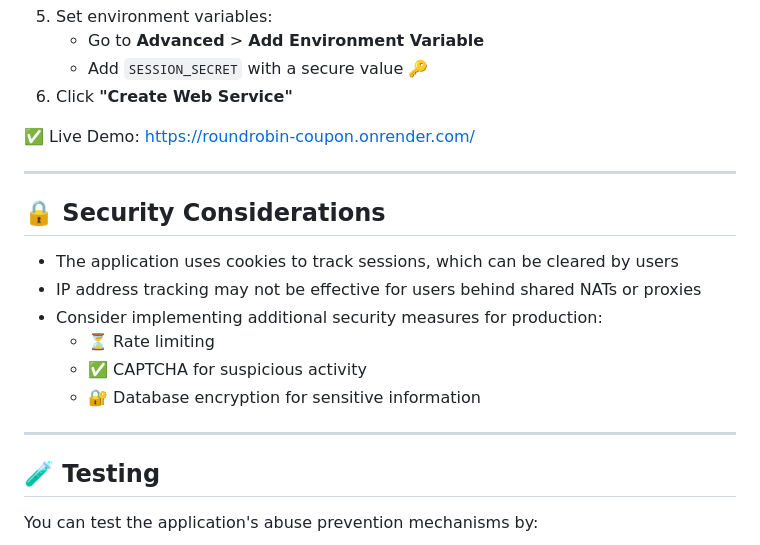
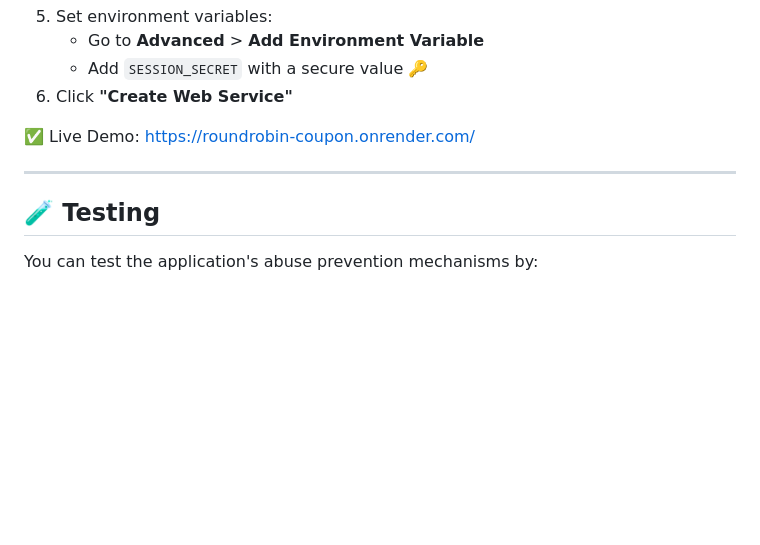
Before and after one commit to faheema15/roundrobin-coupon, a Markdown page: README.md, the part around the change. GitHub-like rendering; blank space fills up the shorter version.

```diff
--- a/README.md
+++ b/README.md
@@ -167,17 +167,6 @@ The application implements multiple layers of protection:
 
 ---
 
-## 🔒 Security Considerations
-
-- The application uses cookies to track sessions, which can be cleared by users
-- IP address tracking may not be effective for users behind shared NATs or proxies
-- Consider implementing additional security measures for production:
-  - ⏳ Rate limiting
-  - ✅ CAPTCHA for suspicious activity
-  - 🔐 Database encryption for sensitive information
-
----
-
 ## 🧪 Testing
 
 You can test the application's abuse prevention mechanisms by:
```
